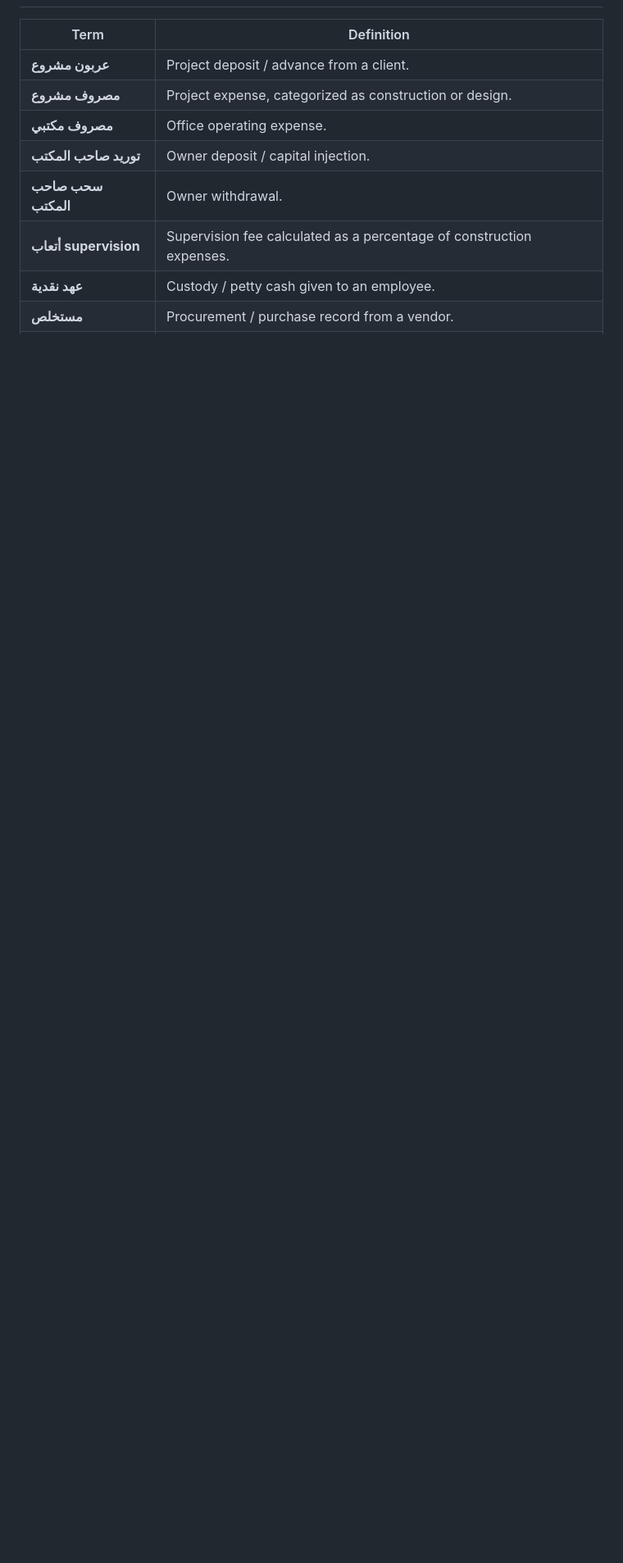
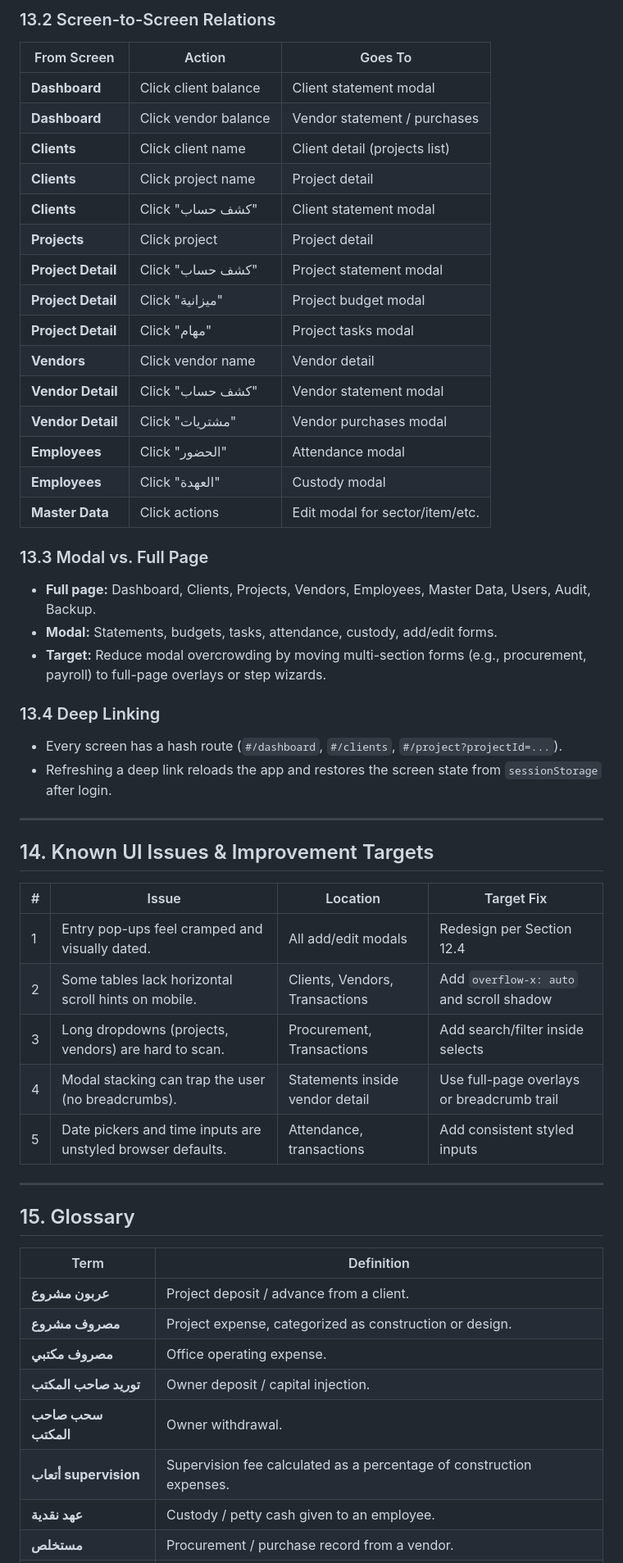
Before and after one commit to Gendy92/Sara-Arch, a Markdown page: SPEC.md, the part around one of its changes. Shown at 82% size. Rendered like a GitHub page; blank space fills up the shorter version.

Commit message:
docs(spec): v2.0 restructure into chapters; add design, layout, screen relations, and pop-up improvement targets

```diff
--- a/SPEC.md
+++ b/SPEC.md
@@ -621,3 +687,49 @@ The database shall contain the following tables:
+### 13.2 Screen-to-Screen Relations
+
+| From Screen | Action | Goes To |
+|-------------|--------|---------|
+| **Dashboard** | Click client balance | Client statement modal |
+| **Dashboard** | Click vendor balance | Vendor statement / purchases |
+| **Clients** | Click client name | Client detail (projects list) |
+| **Clients** | Click project name | Project detail |
+| **Clients** | Click "كشف حساب" | Client statement modal |
+| **Projects** | Click project | Project detail |
+| **Project Detail** | Click "كشف حساب" | Project statement modal |
+| **Project Detail** | Click "ميزانية" | Project budget modal |
+| **Project Detail** | Click "مهام" | Project tasks modal |
+| **Vendors** | Click vendor name | Vendor detail |
+| **Vendor Detail** | Click "كشف حساب" | Vendor statement modal |
+| **Vendor Detail** | Click "مشتريات" | Vendor purchases modal |
+| **Employees** | Click "الحضور" | Attendance modal |
+| **Employees** | Click "العهدة" | Custody modal |
+| **Master Data** | Click actions | Edit modal for sector/item/etc. |
+
+### 13.3 Modal vs. Full Page
+
+- **Full page:** Dashboard, Clients, Projects, Vendors, Employees, Master Data, Users, Audit, Backup.
+- **Modal:** Statements, budgets, tasks, attendance, custody, add/edit forms.
+- **Target:** Reduce modal overcrowding by moving multi-section forms (e.g., procurement, payroll) to full-page overlays or step wizards.
+
+### 13.4 Deep Linking
+
+- Every screen has a hash route (`#/dashboard`, `#/clients`, `#/project?projectId=...`).
+- Refreshing a deep link reloads the app and restores the screen state from `sessionStorage` after login.
+
+---
+
+## 14. Known UI Issues & Improvement Targets
+
+| # | Issue | Location | Target Fix |
+|---|-------|----------|------------|
+| 1 | Entry pop-ups feel cramped and visually dated. | All add/edit modals | Redesign per Section 12.4 |
+| 2 | Some tables lack horizontal scroll hints on mobile. | Clients, Vendors, Transactions | Add `overflow-x: auto` and scroll shadow |
+| 3 | Long dropdowns (projects, vendors) are hard to scan. | Procurement, Transactions | Add search/filter inside selects |
+| 4 | Modal stacking can trap the user (no breadcrumbs). | Statements inside vendor detail | Use full-page overlays or breadcrumb trail |
+| 5 | Date pickers and time inputs are unstyled browser defaults. | Attendance, transactions | Add consistent styled inputs |
+
+---
+
+## 15. Glossary
 
 | Term | Definition |
 |------|------------|
```
Also changed, not shown: other parts of SPEC.md (+71 -5 lines).
